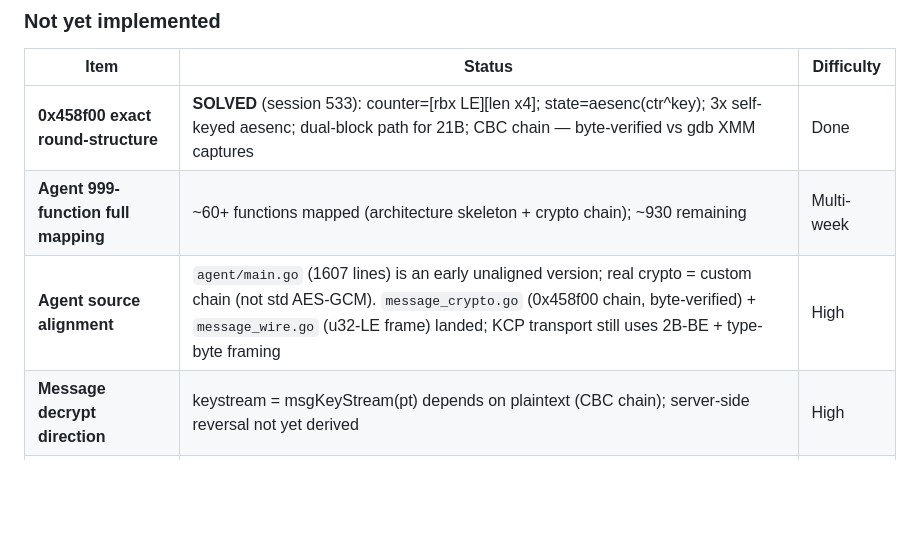
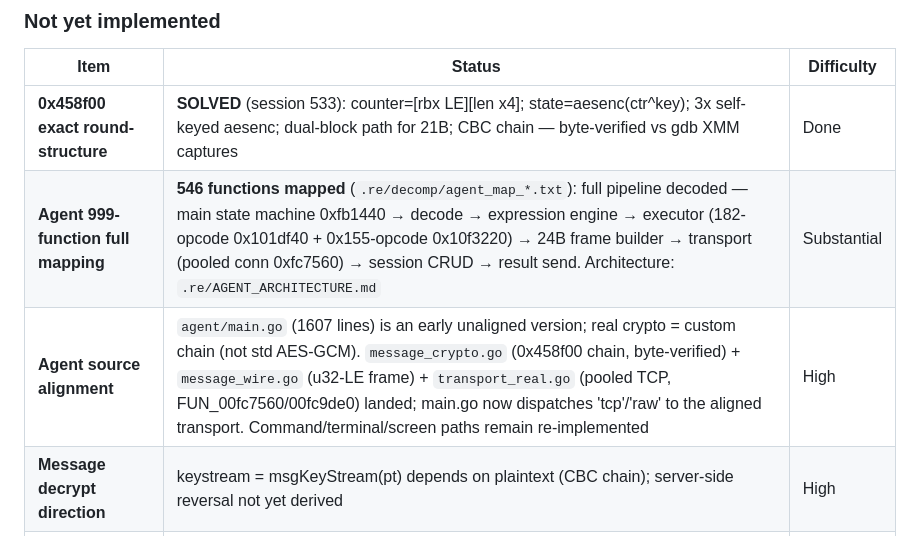
Before and after one commit to Rycar1/vshell, a Markdown page: README.md, the part around the change. Rendered like a GitHub page; blank space fills up the shorter version.

Commit message:
docs: update agent mapping status to 546 functions + transport alignment

```diff
--- a/README.md
+++ b/README.md
@@ -138,8 +138,8 @@ Listeners are created dynamically through the web panel API (`c2engine.NewListen
 | Item | Status | Difficulty |
 |---|---|---|
 | **0x458f00 exact round-structure** | **SOLVED** (session 533): counter=[rbx LE][len x4]; state=aesenc(ctr^key); 3x self-keyed aesenc; dual-block path for 21B; CBC chain — byte-verified vs gdb XMM captures | Done |
-| **Agent 999-function full mapping** | ~60+ functions mapped (architecture skeleton + crypto chain); ~930 remaining | Multi-week |
-| **Agent source alignment** | `agent/main.go` (1607 lines) is an early unaligned version; real crypto = custom chain (not std AES-GCM). `message_crypto.go` (0x458f00 chain, byte-verified) + `message_wire.go` (u32-LE frame) landed; KCP transport still uses 2B-BE + type-byte framing | High |
+| **Agent 999-function full mapping** | **546 functions mapped** (`.re/decomp/agent_map_*.txt`): full pipeline decoded — main state machine 0xfb1440 → decode → expression engine → executor (182-opcode 0x101df40 + 0x155-opcode 0x10f3220) → 24B frame builder → transport (pooled conn 0xfc7560) → session CRUD → result send. Architecture: `.re/AGENT_ARCHITECTURE.md` | Substantial |
+| **Agent source alignment** | `agent/main.go` (1607 lines) is an early unaligned version; real crypto = custom chain (not std AES-GCM). `message_crypto.go` (0x458f00 chain, byte-verified) + `message_wire.go` (u32-LE frame) + `transport_real.go` (pooled TCP, FUN_00fc7560/00fc9de0) landed; main.go now dispatches 'tcp'/'raw' to the aligned transport. Command/terminal/screen paths remain re-implemented | High |
 | **Message decrypt direction** | keystream = msgKeyStream(pt) depends on plaintext (CBC chain); server-side reversal not yet derived | High |
 | **serT state-machine strings** | FUN_017019c0 deeply encrypted; static solving abandoned | Very high |
 | **226B decrypt stub** | FUN_011a02e0/01564720 static solve blocked | High |
```
Also changed, not shown: README.zh-CN.md (+2 -2 lines).
